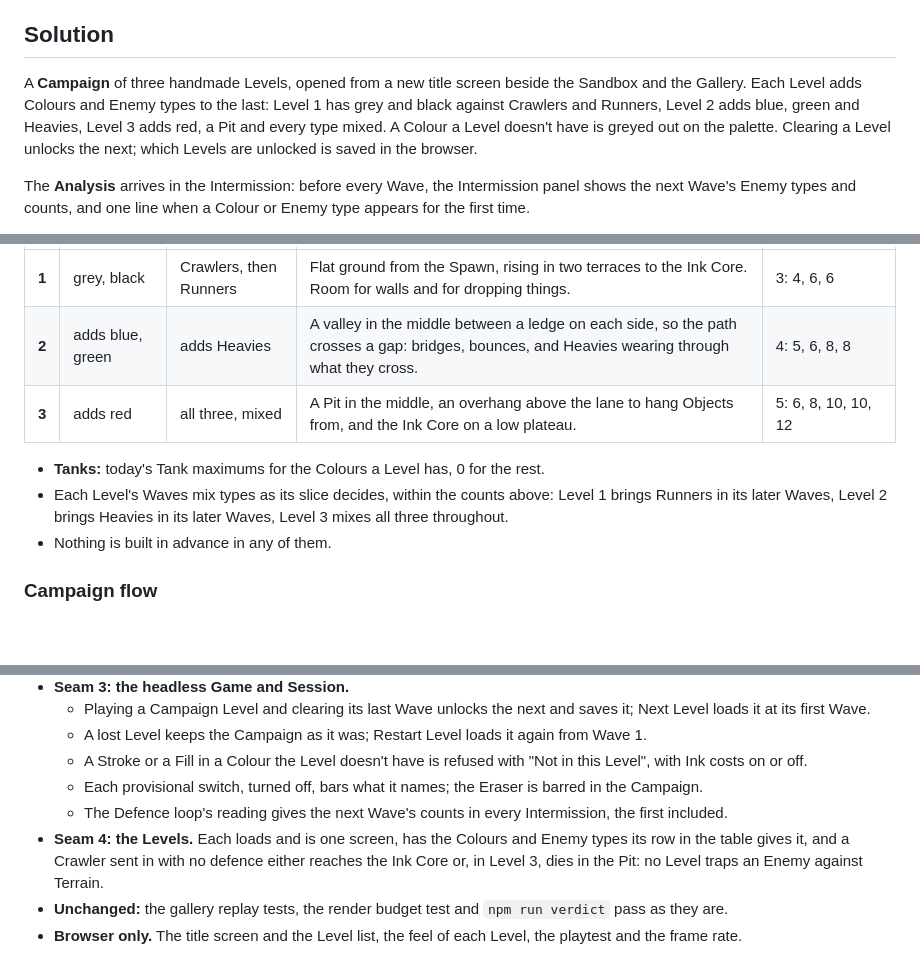
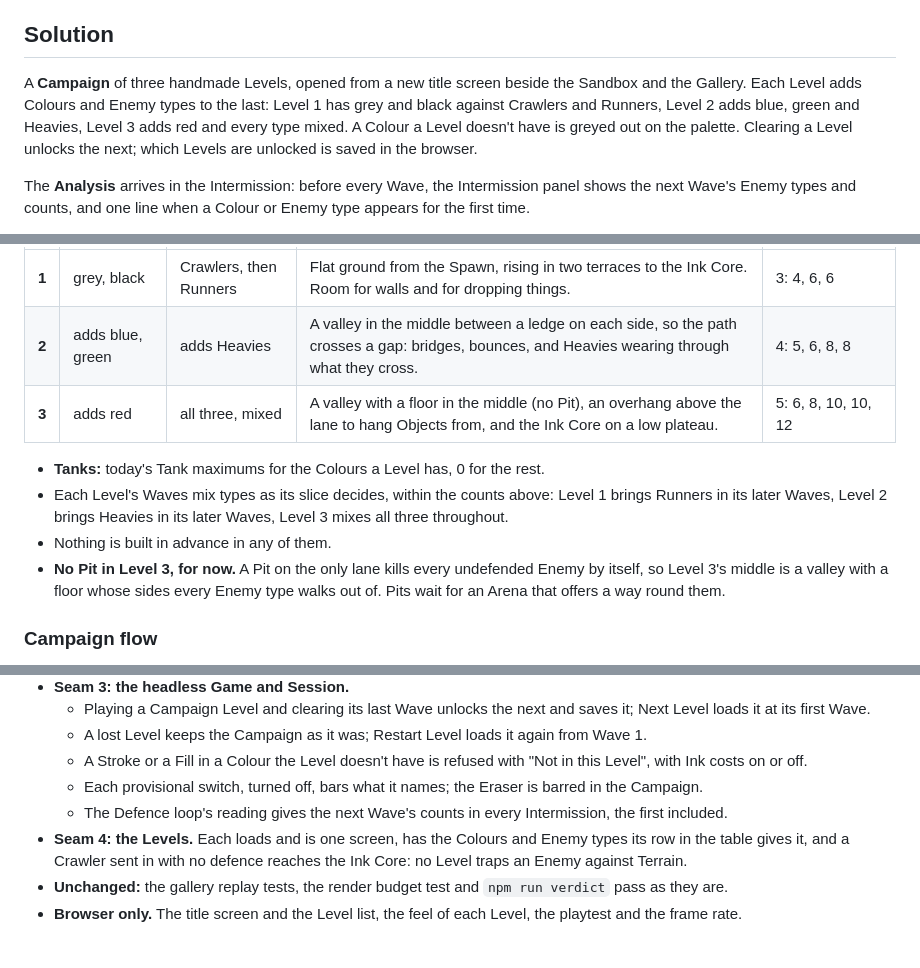
Before and after one commit to P-Leidel/inkforge, a Markdown page: docs/specs/m5-defence-loop.md, 3 parts joined by grey strips. Drawn GitHub-style; blank space fills up the shorter version.

Commit message:
Spec Level 3 without a Pit, as built
A Pit on Level 3's only lane kills every undefended Enemy by itself, so
the Level keeps its valley with a floor. The spec's overview, Level table
and Levels seam now say so.

Claude-Session: https://claude.ai/code/session_01JCcTpkibhjEZyPAyGUReua

```diff
--- a/docs/specs/m5-defence-loop.md
+++ b/docs/specs/m5-defence-loop.md
@@ -10,7 +10,7 @@ Milestone 4 also left four rules marked provisional (ADR 0012) that only real Le
 
 ## Solution
 
-A **Campaign** of three handmade Levels, opened from a new title screen beside the Sandbox and the Gallery. Each Level adds Colours and Enemy types to the last: Level 1 has grey and black against Crawlers and Runners, Level 2 adds blue, green and Heavies, Level 3 adds red, a Pit and every type mixed. A Colour a Level doesn't have is greyed out on the palette. Clearing a Level unlocks the next; which Levels are unlocked is saved in the browser.
+A **Campaign** of three handmade Levels, opened from a new title screen beside the Sandbox and the Gallery. Each Level adds Colours and Enemy types to the last: Level 1 has grey and black against Crawlers and Runners, Level 2 adds blue, green and Heavies, Level 3 adds red and every type mixed. A Colour a Level doesn't have is greyed out on the palette. Clearing a Level unlocks the next; which Levels are unlocked is saved in the browser.
 
 The **Analysis** arrives in the Intermission: before every Wave, the Intermission panel shows the next Wave's Enemy types and counts, and one line when a Colour or Enemy type appears for the first time.
 
@@ -98,11 +98,12 @@ Each is a plain `Level` (Arena, Waves, Tanks) in `src/levels/`. The Arena sketch
 |---|---|---|---|---|
 | **1** | grey, black | Crawlers, then Runners | Flat ground from the Spawn, rising in two terraces to the Ink Core. Room for walls and for dropping things. | 3: 4, 6, 6 |
 | **2** | adds blue, green | adds Heavies | A valley in the middle between a ledge on each side, so the path crosses a gap: bridges, bounces, and Heavies wearing through what they cross. | 4: 5, 6, 8, 8 |
-| **3** | adds red | all three, mixed | A Pit in the middle, an overhang above the lane to hang Objects from, and the Ink Core on a low plateau. | 5: 6, 8, 10, 10, 12 |
+| **3** | adds red | all three, mixed | A valley with a floor in the middle (no Pit), an overhang above the lane to hang Objects from, and the Ink Core on a low plateau. | 5: 6, 8, 10, 10, 12 |
 
 - **Tanks:** today's Tank maximums for the Colours a Level has, 0 for the rest.
 - Each Level's Waves mix types as its slice decides, within the counts above: Level 1 brings Runners in its later Waves, Level 2 brings Heavies in its later Waves, Level 3 mixes all three throughout.
 - Nothing is built in advance in any of them.
+- **No Pit in Level 3, for now.** A Pit on the only lane kills every undefended Enemy by itself, so Level 3's middle is a valley with a floor whose sides every Enemy type walks out of. Pits wait for an Arena that offers a way round them.
 
 ### Campaign flow
 
@@ -166,7 +167,7 @@ Vertical slices, one GitHub issue each, linking to this spec. Each slice extends
   - A Stroke or a Fill in a Colour the Level doesn't have is refused with "Not in this Level", with Ink costs on or off.
   - Each provisional switch, turned off, bars what it names; the Eraser is barred in the Campaign.
   - The Defence loop's reading gives the next Wave's counts in every Intermission, the first included.
-- **Seam 4: the Levels.** Each loads and is one screen, has the Colours and Enemy types its row in the table gives it, and a Crawler sent in with no defence either reaches the Ink Core or, in Level 3, dies in the Pit: no Level traps an Enemy against Terrain.
+- **Seam 4: the Levels.** Each loads and is one screen, has the Colours and Enemy types its row in the table gives it, and a Crawler sent in with no defence reaches the Ink Core: no Level traps an Enemy against Terrain.
 - **Unchanged:** the gallery replay tests, the render budget test and `npm run verdict` pass as they are.
 - **Browser only.** The title screen and the Level list, the feel of each Level, the playtest and the frame rate.
 
```
